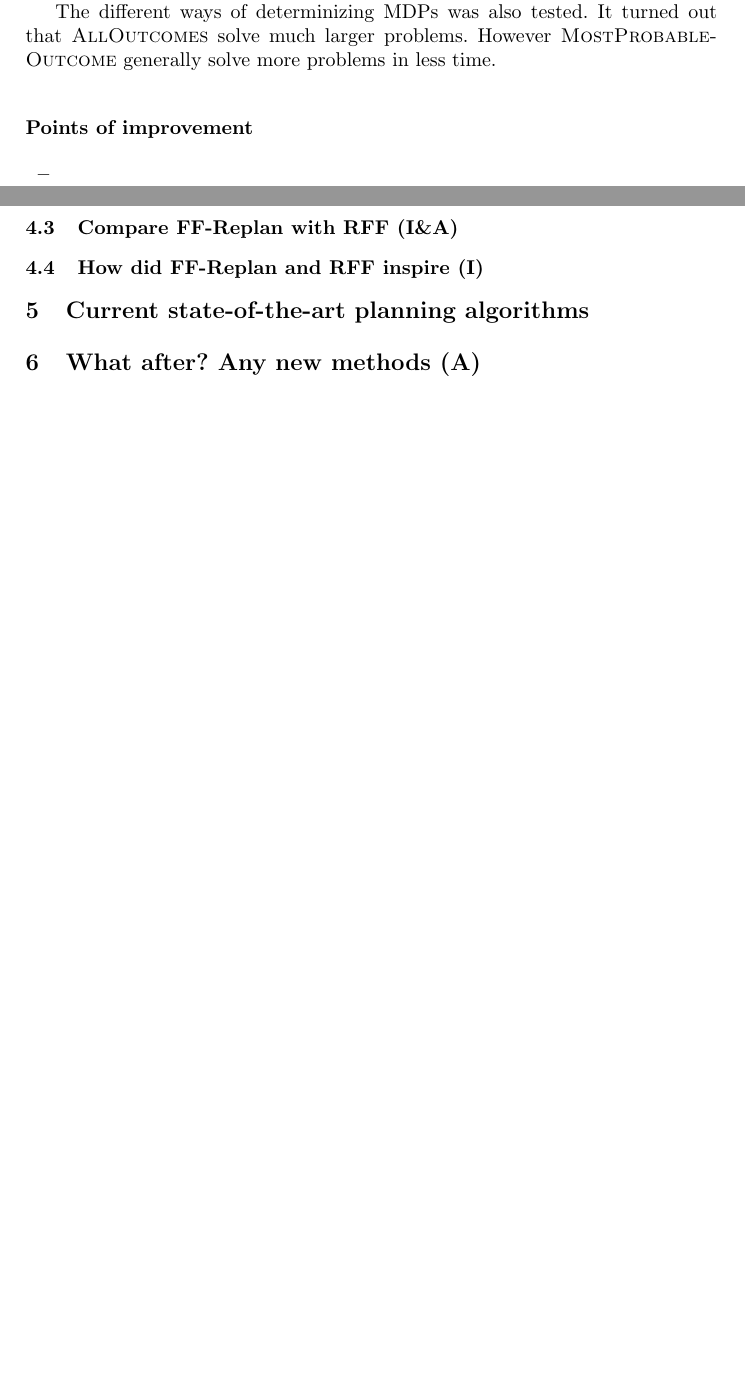
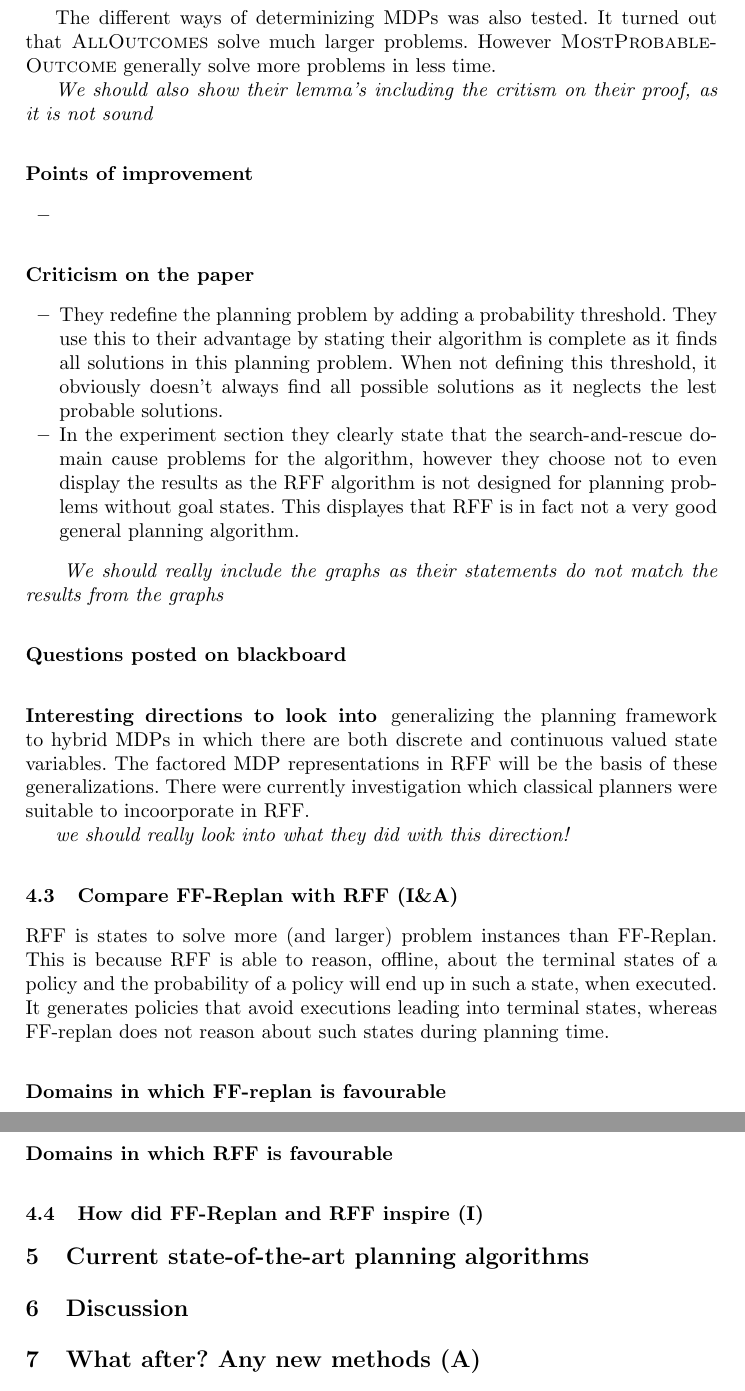
Before and after one commit to ImaraSpeek/SeminarAlgorithms, a LaTeX paper (presentation-plan/Plan_presentation_monday.tex): two parts of pages 6 and 7 of 7 before the commit and two parts of pages 7 and 8 of 8 after it, joined at a grey line, cut so that both start at the same text, the shorter picture padded with empty space. Compiled offline with pdfLaTeX.

Commit message:
added comments from presentation and critism on RFF

```diff
--- a/presentation-plan/Plan_presentation_monday.tex
+++ b/presentation-plan/Plan_presentation_monday.tex
@@ -208,6 +211,10 @@ The planner performs strong on Logistic style domains and dead-end free domains.
 	\item Investigate incremental planning approaches that leverage the most deterministic plan
 \end{enumerate}
 
+\subsubsection{Criticism on the paper}
+
+\subsubsection{Questions posted on blackboard}
+
 \subsubsection{Things to look into}
 \begin{itemize}
 	\item How is the exploding block domain currently tackled as during 2004 and 2006 no one really was able to solve it?
@@ -280,17 +289,44 @@ The different ways of determinizing MDPs was also tested. It turned out that
 \textsc{AllOutcomes} solve much larger problems. However
 \textsc{MostProbableOutcome} generally solve more problems in less time.
 
+\emph{We should also show their lemma's including the critism on their proof, as it is not sound}
+
 \subsubsection{Points of improvement}
 
 \begin{itemize}
 	\item
 \end{itemize}
 
+\subsubsection{Criticism on the paper}
+\begin{itemize}
+	\item They redefine the planning problem by adding a probability threshold. They use this to their advantage by stating their algorithm is complete as it finds all solutions in this planning problem. When not defining this threshold, it obviously doesn't always find all possible solutions as it neglects the lest probable solutions.
+	\item In the experiment section they clearly state that the search-and-rescue domain cause problems for the algorithm, however they choose not to even display the results as the RFF algorithm is not designed for planning problems without goal states. This displayes that RFF is in fact not a very good general planning algorithm.
+\end{itemize}
+
+\emph{ We should really include the graphs as their statements do not match the results from the graphs}
+
+\subsubsection{Questions posted on blackboard}
+
+\subsubsection{Interesting directions to look into}
+generalizing the planning framework to hybrid MDPs in which there are both discrete and continuous valued state variables. The factored MDP representations in RFF will be the basis of these generalizations. There were currently investigation which classical planners were suitable to incoorporate in RFF.
+
+\emph{we should really look into what they did with this direction!}
+
+
+
 \subsection{Compare FF-Replan with RFF (I\&A)}
+RFF is states to solve more (and larger) problem instances than FF-Replan. This is because RFF is able to reason, offline, about the terminal states of a policy and the probability of a policy will end up in such a state, when executed. It generates policies that avoid executions leading into terminal states, whereas FF-replan does not reason about such states during planning time.
+
+\subsubsection{Domains in which FF-replan is favourable}
+
+\subsubsection{Domains in which RFF is favourable}
+
 
 \subsection{How did FF-Replan and RFF inspire (I)}
 
 \section{Current state-of-the-art planning algorithms}
+
+\section{Discussion}
 
 \section{What after? Any new methods (A)}
 
```
Also changed, not shown: presentation-plan/Plan_presentation_monday.tex (9 more changed lines).
